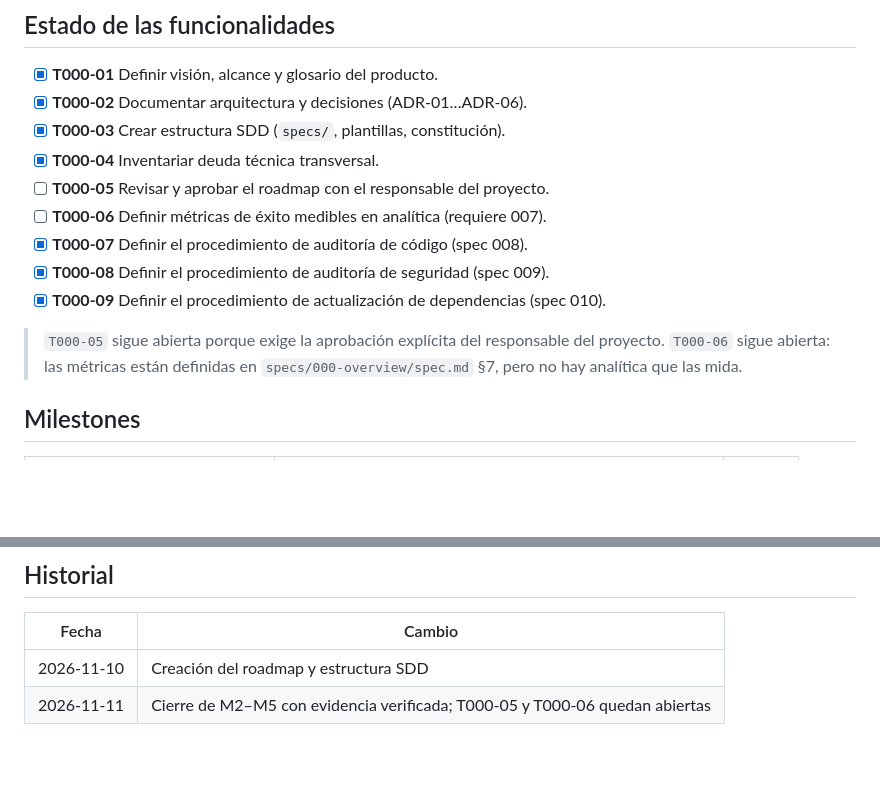
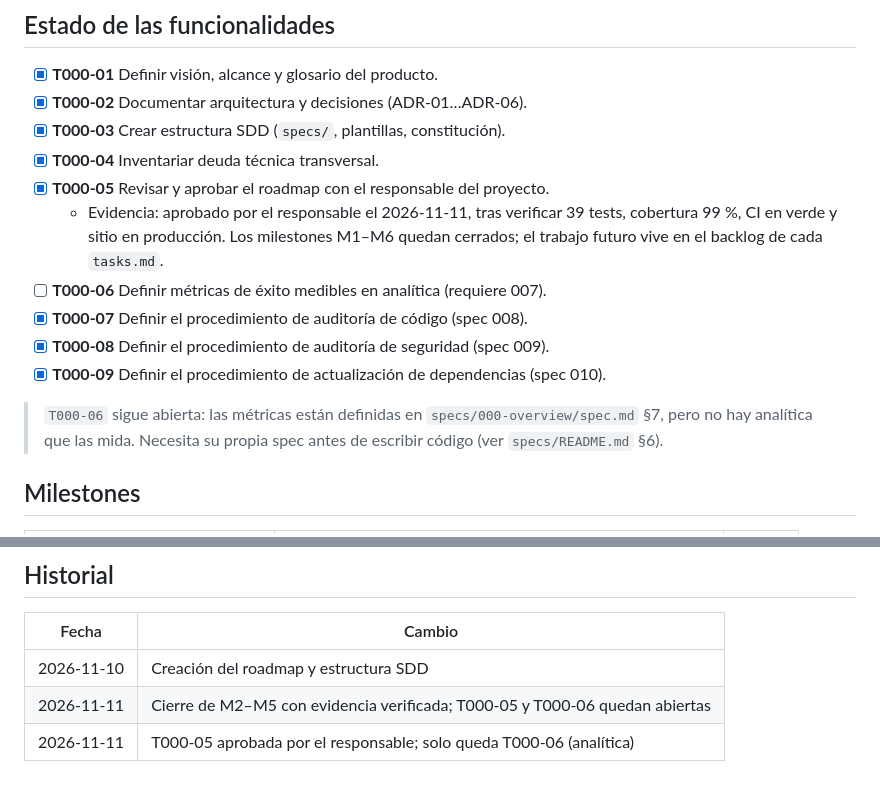
Before and after one commit to Chorexxs/SyntaxSprint, a Markdown page: specs/000-overview/tasks.md, 2 parts joined by grey strips. Drawn GitHub-style; blank space fills up the shorter version.

Commit message:
Documentar: aprobar el roadmap del proyecto
- Cerrar T000-05 con la aprobación del responsable
- Dejar T000-06 como única tarea de gobernanza abierta
- Anotar que la analítica requiere spec propia antes de código

Refs: specs/000-overview

```diff
--- a/specs/000-overview/tasks.md
+++ b/specs/000-overview/tasks.md
@@ -9,15 +9,18 @@ Referencia: `specs/000-overview/spec.md`
 - [x] **T000-02** Documentar arquitectura y decisiones (ADR-01…ADR-06).
 - [x] **T000-03** Crear estructura SDD (`specs/`, plantillas, constitución).
 - [x] **T000-04** Inventariar deuda técnica transversal.
-- [ ] **T000-05** Revisar y aprobar el roadmap con el responsable del proyecto.
+- [x] **T000-05** Revisar y aprobar el roadmap con el responsable del proyecto.
+  - Evidencia: aprobado por el responsable el 2026-11-11, tras verificar 39 tests,
+    cobertura 99 %, CI en verde y sitio en producción. Los milestones M1–M6 quedan
+    cerrados; el trabajo futuro vive en el backlog de cada `tasks.md`.
 - [ ] **T000-06** Definir métricas de éxito medibles en analítica (requiere 007).
 - [x] **T000-07** Definir el procedimiento de auditoría de código (spec 008).
 - [x] **T000-08** Definir el procedimiento de auditoría de seguridad (spec 009).
 - [x] **T000-09** Definir el procedimiento de actualización de dependencias (spec 010).
 
-> `T000-05` sigue abierta porque exige la aprobación explícita del responsable del
-> proyecto. `T000-06` sigue abierta: las métricas están definidas en
-> `specs/000-overview/spec.md` §7, pero no hay analítica que las mida.
+> `T000-06` sigue abierta: las métricas están definidas en `specs/000-overview/spec.md`
+> §7, pero no hay analítica que las mida. Necesita su propia spec antes de escribir
+> código (ver `specs/README.md` §6).
 
 ## Milestones
 
@@ -74,3 +77,4 @@ Referencia: `specs/000-overview/spec.md`
 | --- | --- |
 | 2026-11-10 | Creación del roadmap y estructura SDD |
 | 2026-11-11 | Cierre de M2–M5 con evidencia verificada; T000-05 y T000-06 quedan abiertas |
+| 2026-11-11 | T000-05 aprobada por el responsable; solo queda T000-06 (analítica) |
```
Also changed, not shown: AGENTS.md (+2 -2 lines).
